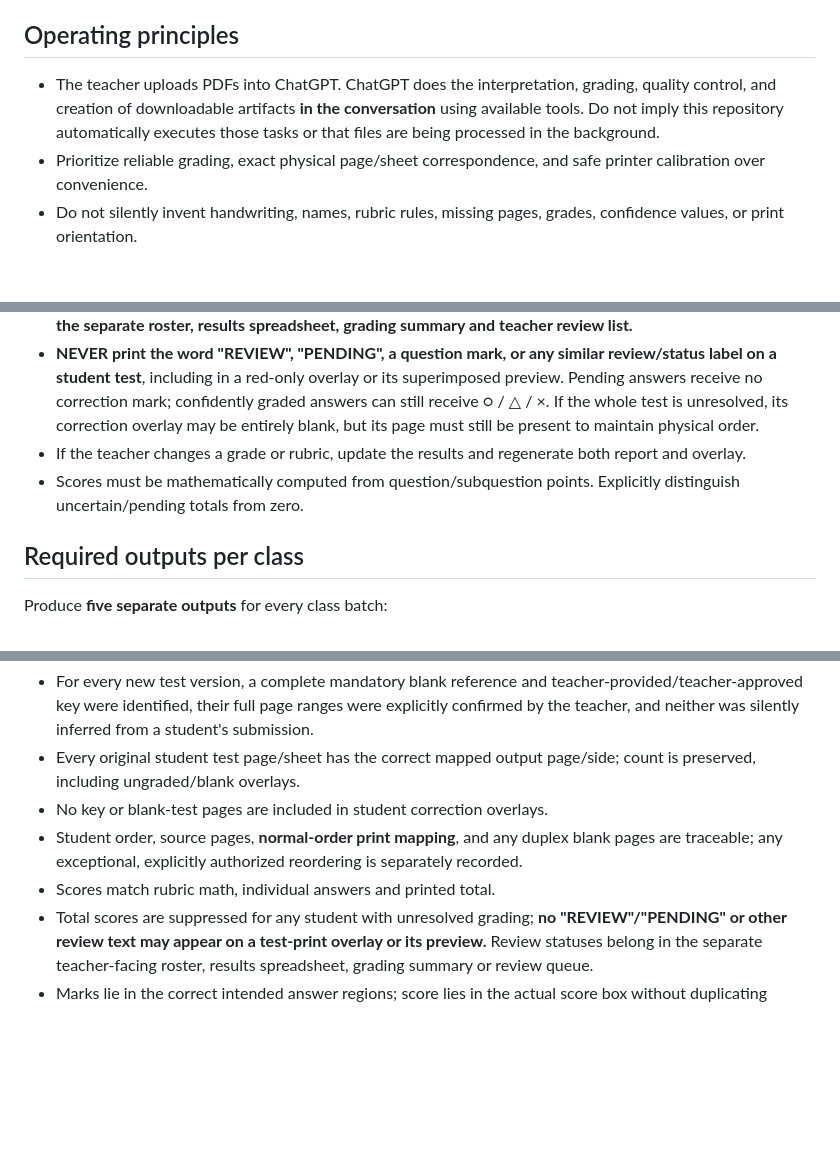
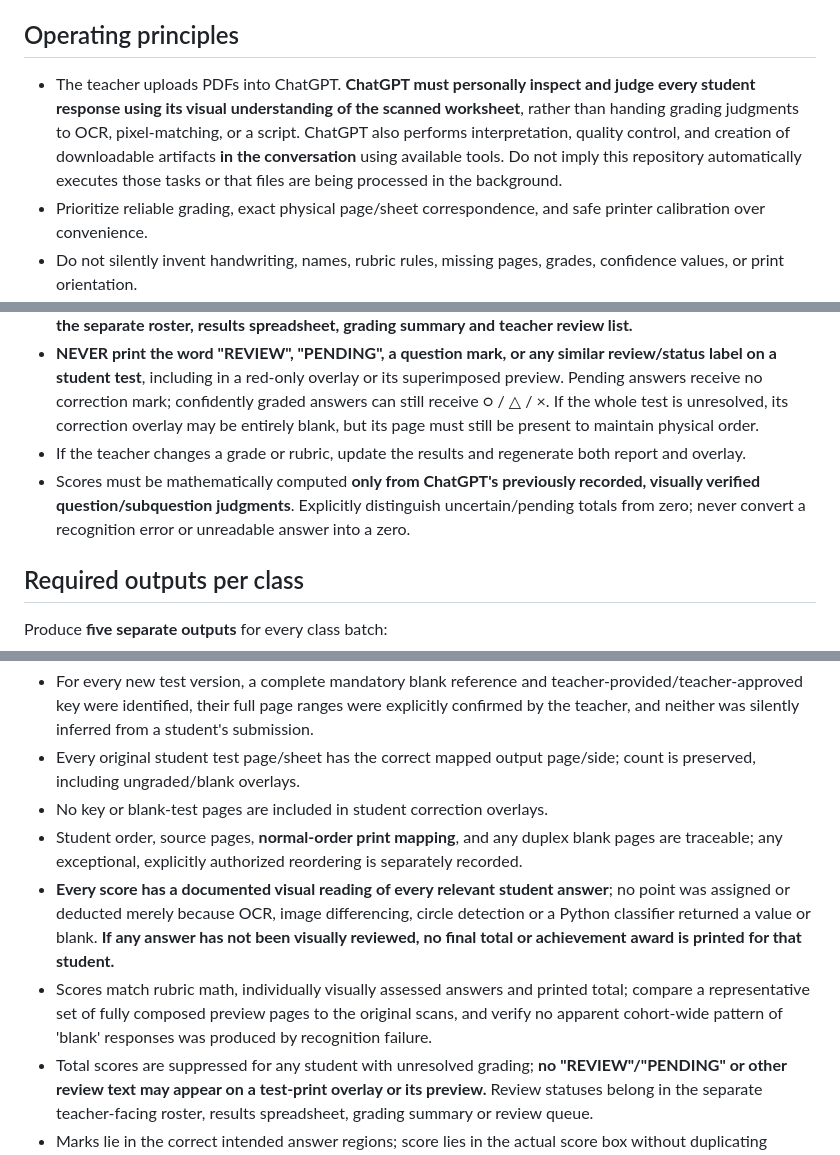
Before and after one commit to nolancasama/paper-grader, a Markdown page: CHATGPT_GRADING_INSTRUCTIONS.md, 3 parts joined by grey strips. GitHub-like rendering; blank space fills up the shorter version.

```diff
--- a/CHATGPT_GRADING_INSTRUCTIONS.md
+++ b/CHATGPT_GRADING_INSTRUCTIONS.md
@@ -4,7 +4,7 @@
 
 ## Operating principles
 
-- The teacher uploads PDFs into ChatGPT. ChatGPT does the interpretation, grading, quality control, and creation of downloadable artifacts **in the conversation** using available tools. Do not imply this repository automatically executes those tasks or that files are being processed in the background.
+- The teacher uploads PDFs into ChatGPT. **ChatGPT must personally inspect and judge every student response using its visual understanding of the scanned worksheet**, rather than handing grading judgments to OCR, pixel-matching, or a script. ChatGPT also performs interpretation, quality control, and creation of downloadable artifacts **in the conversation** using available tools. Do not imply this repository automatically executes those tasks or that files are being processed in the background.
 - Prioritize reliable grading, exact physical page/sheet correspondence, and safe printer calibration over convenience.
 - Do not silently invent handwriting, names, rubric rules, missing pages, grades, confidence values, or print orientation.
 - **Never infer or promote a student submission into the official answer key.** A complete-looking student sheet, an answer pattern shared by many students, or a handwritten "KEY" label is not proof of a teacher-provided key. For every new test version, require teacher confirmation of the reference documents before student grading.
@@ -72,7 +85,7 @@ The blank is mandatory even if grading could be done from the key alone. PDF-to-
 - Do **not** write a final student total until all required grades affecting it have been resolved. Keep the pending total **completely blank on the physical-test correction overlay**; put the status **"Review" / "Pending" only in the separate roster, results spreadsheet, grading summary and teacher review list.**
 - **NEVER print the word "REVIEW", "PENDING", a question mark, or any similar review/status label on a student test**, including in a red-only overlay or its superimposed preview. Pending answers receive no correction mark; confidently graded answers can still receive ○ / △ / ×. If the whole test is unresolved, its correction overlay may be entirely blank, but its page must still be present to maintain physical order.
 - If the teacher changes a grade or rubric, update the results and regenerate both report and overlay.
-- Scores must be mathematically computed from question/subquestion points. Explicitly distinguish uncertain/pending totals from zero.
+- Scores must be mathematically computed **only from ChatGPT's previously recorded, visually verified question/subquestion judgments**. Explicitly distinguish uncertain/pending totals from zero; never convert a recognition error or unreadable answer into a zero.
 
 ## Required outputs per class
 
@@ -135,7 +148,8 @@ Before providing outputs, verify:
 - Every original student test page/sheet has the correct mapped output page/side; count is preserved, including ungraded/blank overlays.
 - No key or blank-test pages are included in student correction overlays.
 - Student order, source pages, **normal-order print mapping**, and any duplex blank pages are traceable; any exceptional, explicitly authorized reordering is separately recorded.
-- Scores match rubric math, individual answers and printed total.
+- **Every score has a documented visual reading of every relevant student answer**; no point was assigned or deducted merely because OCR, image differencing, circle detection or a Python classifier returned a value or blank. **If any answer has not been visually reviewed, no final total or achievement award is printed for that student.**
+- Scores match rubric math, individually visually assessed answers and printed total; compare a representative set of fully composed preview pages to the original scans, and verify no apparent cohort-wide pattern of 'blank' responses was produced by recognition failure.
 - Total scores are suppressed for any student with unresolved grading; **no "REVIEW"/"PENDING" or other review text may appear on a test-print overlay or its preview.** Review statuses belong in the separate teacher-facing roster, results spreadsheet, grading summary or review queue.
 - Marks lie in the correct intended answer regions; score lies in the actual score box without duplicating printed "/100" if present.
 - PDF dimensions, print orientation and preview/overlay relationship are consistent.
```
Also changed, not shown: other parts of CHATGPT_GRADING_INSTRUCTIONS.md (+13 -0 lines).
